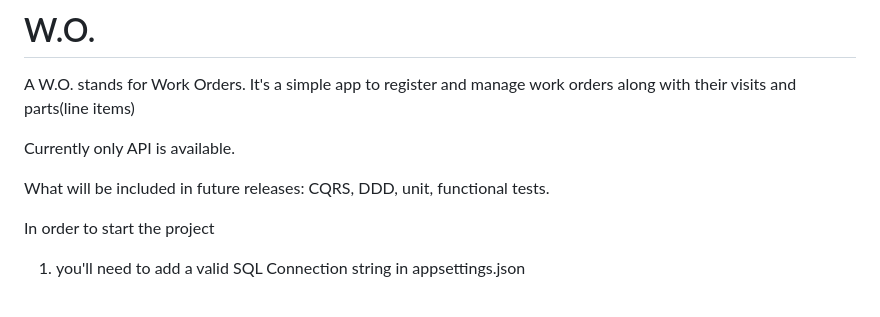
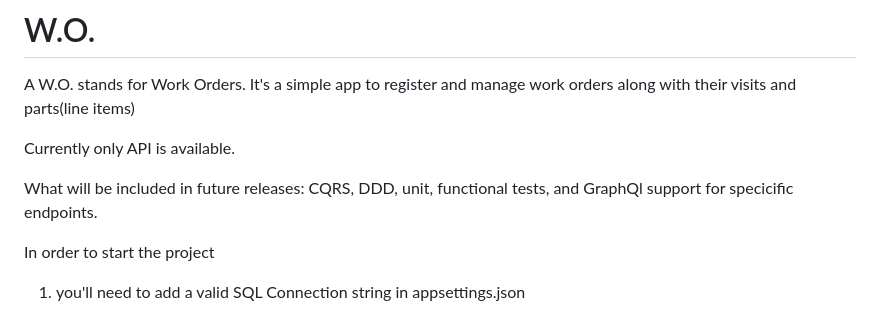
Before and after one commit to faridmzd/WorkOrders, a Markdown page: README.md, the part around the change. GitHub-like rendering.

```diff
--- a/README.md
+++ b/README.md
@@ -6,7 +6,7 @@ A W.O. stands for Work Orders. It's a simple app to register and manage work ord
 Currently only API is available.
 
 What will be included in future releases:
-CQRS, DDD, unit, functional tests.
+CQRS, DDD, unit, functional tests, and GraphQl support for specicific endpoints.
 
 In order to start the project
 1. you'll need to add a valid SQL Connection string in appsettings.json
```
